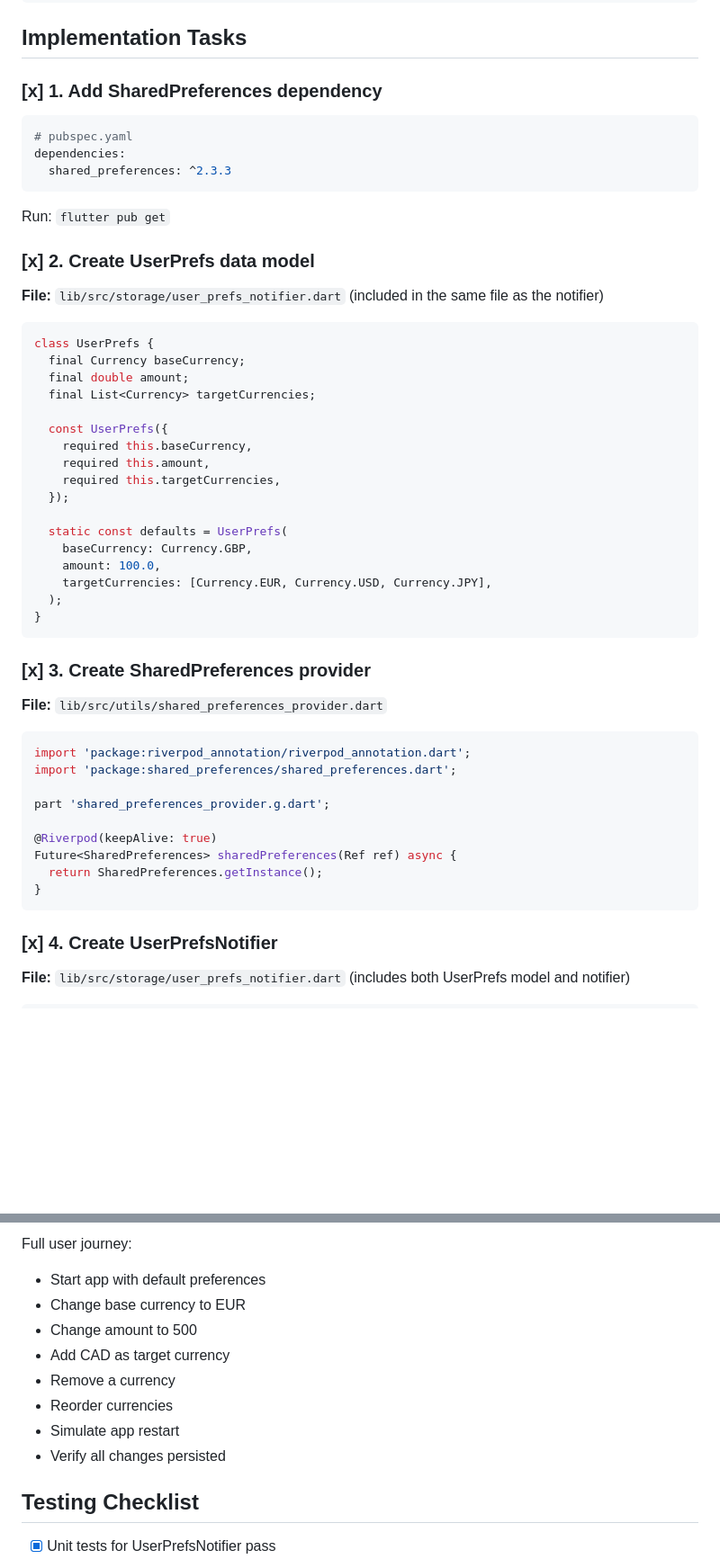
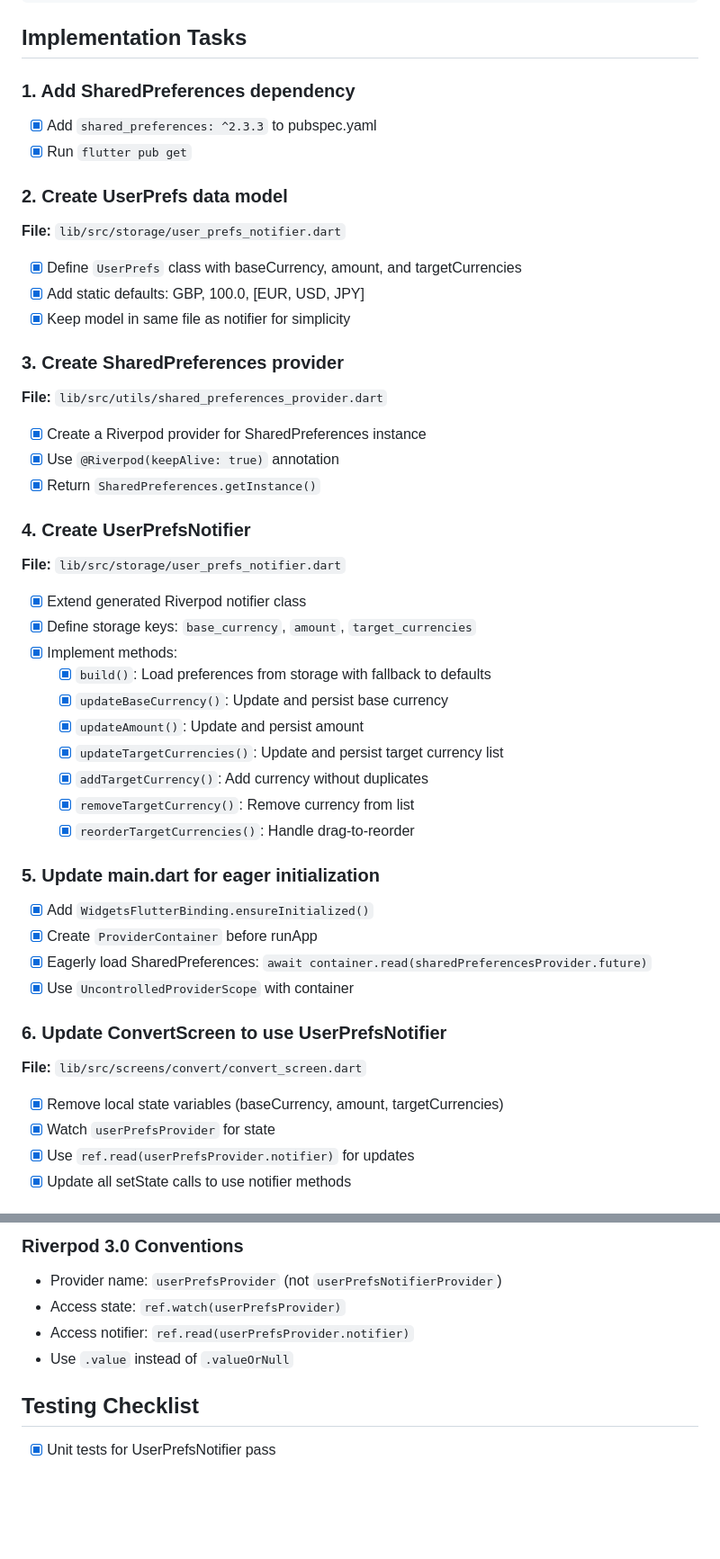
Before and after one commit to bizz84/currency_converter, a Markdown page: ai_specs/user-data-storage-plan.md, 2 parts joined by grey strips. Shown: that part at 90% size. Drawn GitHub-style; blank space fills up the shorter version.

Commit message:
Rewrite plan

````diff
--- a/ai_specs/user-data-storage-plan.md
+++ b/ai_specs/user-data-storage-plan.md
@@ -28,52 +28,45 @@ lib/src/
 
 ## Implementation Tasks
 
-### [x] 1. Add SharedPreferences dependency
-```yaml
-# pubspec.yaml
-dependencies:
-  shared_preferences: ^2.3.3
-```
-Run: `flutter pub get`
+### 1. Add SharedPreferences dependency
+- [x] Add `shared_preferences: ^2.3.3` to pubspec.yaml
+- [x] Run `flutter pub get`
 
-### [x] 2. Create UserPrefs data model
-**File:** `lib/src/storage/user_prefs_notifier.dart` (included in the same file as the notifier)
+### 2. Create UserPrefs data model
+**File:** `lib/src/storage/user_prefs_notifier.dart`
+- [x] Define `UserPrefs` class with baseCurrency, amount, and targetCurrencies
+- [x] Add static defaults: GBP, 100.0, [EUR, USD, JPY]
+- [x] Keep model in same file as notifier for simplicity
 
-```dart
-class UserPrefs {
-  final Currency baseCurrency;
-  final double amount;
-  final List<Currency> targetCurrencies;
+### 3. Create SharedPreferences provider
+**File:** `lib/src/utils/shared_preferences_provider.dart`
+- [x] Create a Riverpod provider for SharedPreferences instance
+- [x] Use `@Riverpod(keepAlive: true)` annotation
+- [x] Return `SharedPreferences.getInstance()`
 
-  const UserPrefs({
-    required this.baseCurrency,
-    required this.amount,
-    required this.targetCurrencies,
-  });
+### 4. Create UserPrefsNotifier
+**File:** `lib/src/storage/user_prefs_notifier.dart`
+- [x] Extend generated Riverpod notifier class
+- [x] Define storage keys: `base_currency`, `amount`, `target_currencies`
+- [x] Implement methods:
+  - [x] `build()`: Load preferences from storage with fallback to defaults
+  - [x] `updateBaseCurrency()`: Update and persist base currency
+  - [x] `updateAmount()`: Update and persist amount
+  - [x] `updateTargetCurrencies()`: Update and persist target currency list
+  - [x] `addTargetCurrency()`: Add currency without duplicates
+  - [x] `removeTargetCurrency()`: Remove currency from list
+  - [x] `reorderTargetCurrencies()`: Handle drag-to-reorder
 
-  static const defaults = UserPrefs(
-    baseCurrency: Currency.GBP,
-    amount: 100.0,
-    targetCurrencies: [Currency.EUR, Currency.USD, Currency.JPY],
-  );
-}
-```
+### 5. Update main.dart for eager initialization
+- [x] Add `WidgetsFlutterBinding.ensureInitialized()`
+- [x] Create `ProviderContainer` before runApp
+- [x] Eagerly load SharedPreferences: `await container.read(sharedPreferencesProvider.future)`
+- [x] Use `UncontrolledProviderScope` with container
 
-### [x] 3. Create SharedPreferences provider
-**File:** `lib/src/utils/shared_preferences_provider.dart`
+### 6. Update ConvertScreen to use UserPrefsNotifier
+**File:** `lib/src/screens/convert/convert_screen.dart`
+- [x] Remove local state variables (baseCurrency, amount, targetCurrencies)
+- [x] Watch `userPrefsProvider` for state
+- [x] Use `ref.read(userPrefsProvider.notifier)` for updates
+- [x] Update all setState calls to use notifier methods
 
-```dart
-import 'package:riverpod_annotation/riverpod_annotation.dart';
-import 'package:shared_preferences/shared_preferences.dart';
-
-part 'shared_preferences_provider.g.dart';
-
-@Riverpod(keepAlive: true)
-Future<SharedPreferences> sharedPreferences(Ref ref) async {
-  return SharedPreferences.getInstance();
-}
-```
-
-### [x] 4. Create UserPrefsNotifier
-**File:** `lib/src/storage/user_prefs_notifier.dart` (includes both UserPrefs model and notifier)
-
@@ -328,13 +112,9 @@ Key test cases:
 
-Full user journey:
-- Start app with default preferences
-- Change base currency to EUR
-- Change amount to 500
-- Add CAD as target currency
-- Remove a currency
-- Reorder currencies
-- Simulate app restart
-- Verify all changes persisted
+### Riverpod 3.0 Conventions
+- Provider name: `userPrefsProvider` (not `userPrefsNotifierProvider`)
+- Access state: `ref.watch(userPrefsProvider)`
+- Access notifier: `ref.read(userPrefsProvider.notifier)`
+- Use `.value` instead of `.valueOrNull`
 
 ## Testing Checklist
 - [x] Unit tests for UserPrefsNotifier pass
````
Also changed, not shown: other parts of ai_specs/user-data-storage-plan.md (+27 -242 lines).
